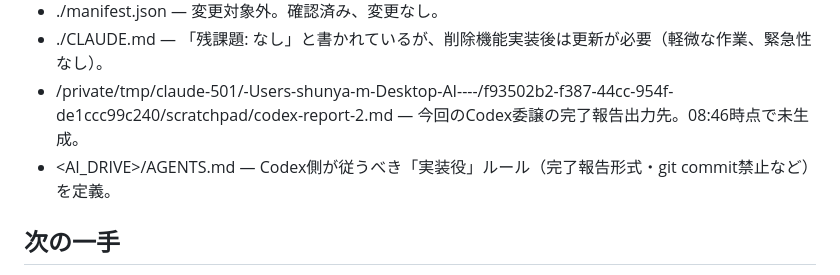
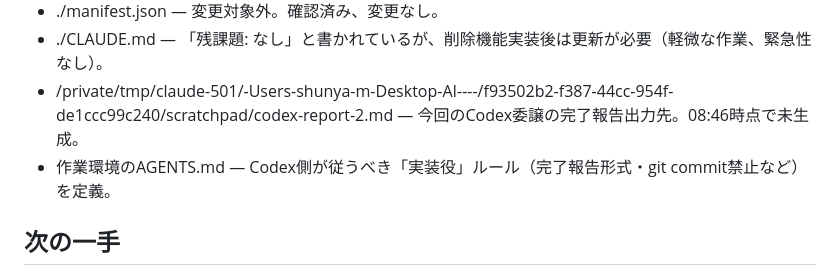
Before and after one commit to yashun-code/idea-stock, a Markdown page: handoffs/20260711_0846_メモ削除スワイプ機能をCodexへ委譲中.md, the part around the change. Drawn GitHub-style.

```diff
--- a/handoffs/20260711_0846_メモ削除スワイプ機能をCodexへ委譲中.md
+++ b/handoffs/20260711_0846_メモ削除スワイプ機能をCodexへ委譲中.md
@@ -26,7 +26,7 @@ idea-stockアプリに「メモを横スライドすると赤いゴミ箱アイ
 - ./manifest.json — 変更対象外。確認済み、変更なし。
 - ./CLAUDE.md — 「残課題: なし」と書かれているが、削除機能実装後は更新が必要（軽微な作業、緊急性なし）。
 - /private/tmp/claude-501/-Users-shunya-m-Desktop-AI----/f93502b2-f387-44cc-954f-de1ccc99c240/scratchpad/codex-report-2.md — 今回のCodex委譲の完了報告出力先。08:46時点で未生成。
-- <AI_DRIVE>/AGENTS.md — Codex側が従うべき「実装役」ルール（完了報告形式・git commit禁止など）を定義。
+- 作業環境のAGENTS.md — Codex側が従うべき「実装役」ルール（完了報告形式・git commit禁止など）を定義。
 
 ## 次の一手
 Codexプロセス（PID 47729）の状態を確認する: `ps -p 47729` で生存確認し、生存していれば少し待って再確認、終了していれば `codex-report-2.md` を読み、`cd . && git status && git diff` で実際の変更内容をレビューする（報告内容を鵜呑みにしない）。
```
Also changed, not shown: CLAUDE.md (+7 -0 lines).
